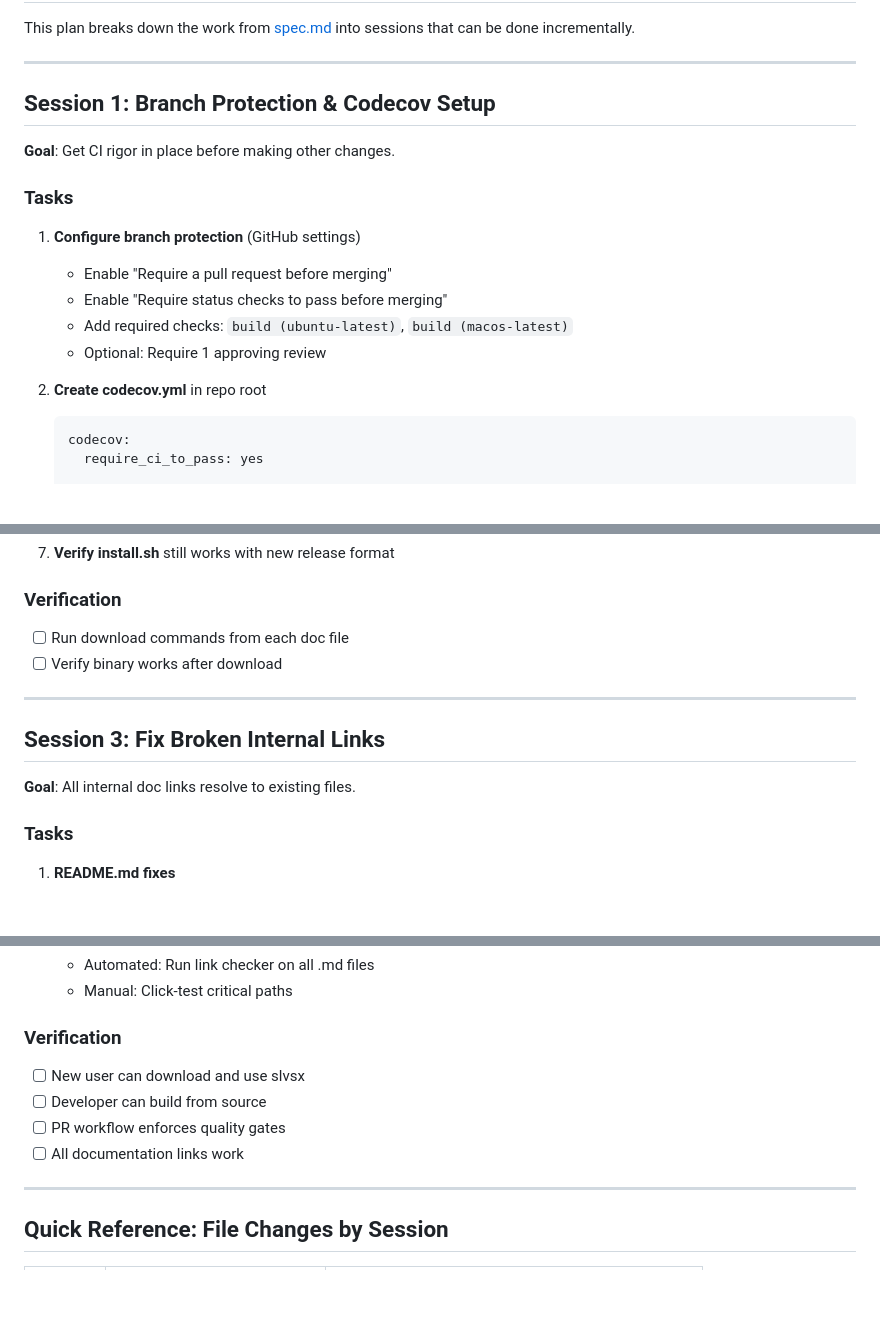
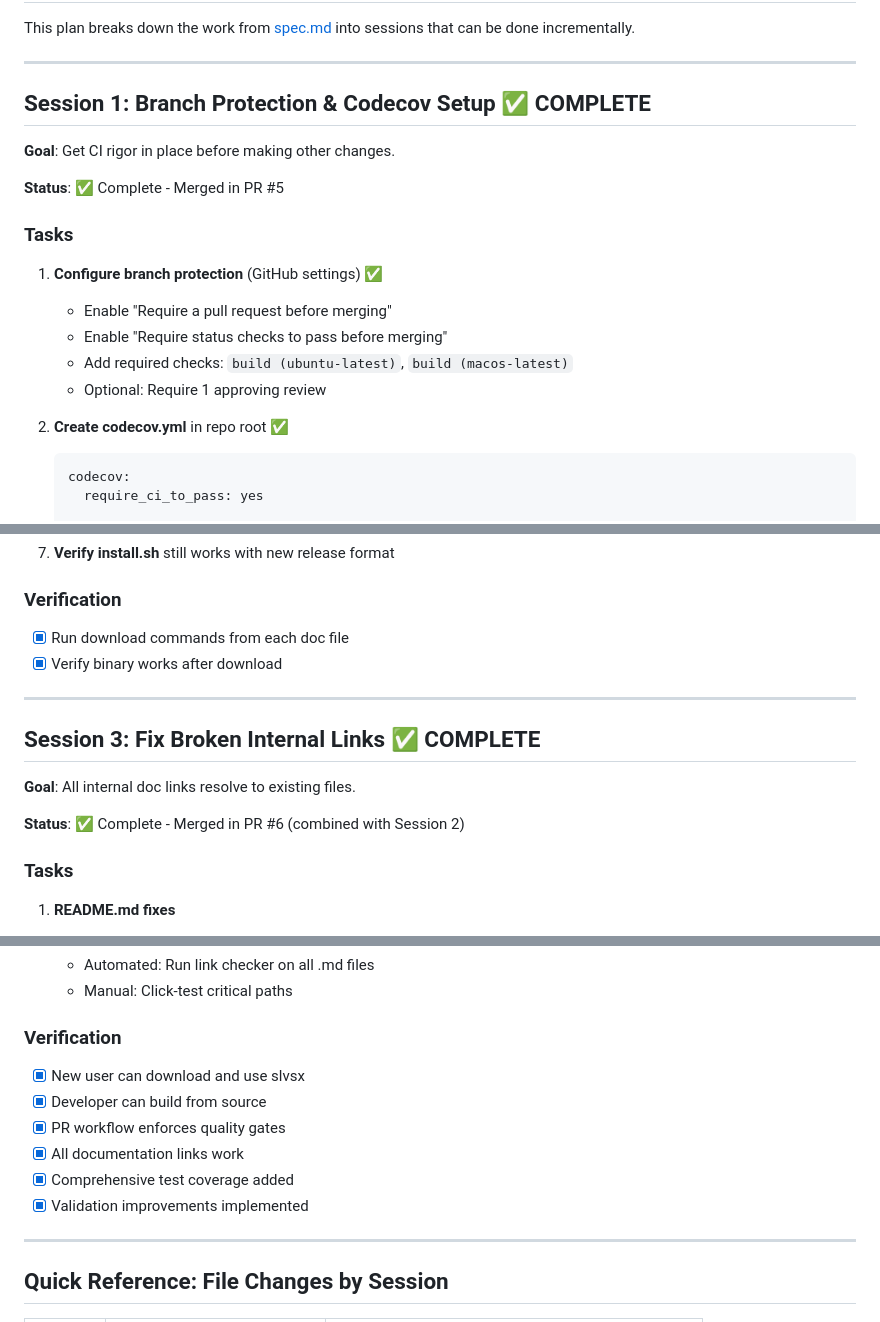
Before and after one commit to snoble/slvsx-cli, a Markdown page: plan.md, 3 parts joined by grey strips. GitHub-like rendering; blank space fills up the shorter version.

````diff
--- a/plan.md
+++ b/plan.md
@@ -4,19 +4,21 @@ This plan breaks down the work from [spec.md](./spec.md) into sessions that can
 
 ---
 
-## Session 1: Branch Protection & Codecov Setup
+## Session 1: Branch Protection & Codecov Setup ✅ COMPLETE
 
 **Goal**: Get CI rigor in place before making other changes.
 
+**Status**: ✅ Complete - Merged in PR #5
+
 ### Tasks
 
-1. **Configure branch protection** (GitHub settings)
+1. **Configure branch protection** (GitHub settings) ✅
    - Enable "Require a pull request before merging"
    - Enable "Require status checks to pass before merging"
    - Add required checks: `build (ubuntu-latest)`, `build (macos-latest)`
    - Optional: Require 1 approving review
 
-2. **Create codecov.yml** in repo root
+2. **Create codecov.yml** in repo root ✅
    ```yaml
    codecov:
      require_ci_to_pass: yes
@@ -111,14 +115,16 @@ Actual releases are:
 7. **Verify install.sh** still works with new release format
 
 ### Verification
-- [ ] Run download commands from each doc file
-- [ ] Verify binary works after download
+- [x] Run download commands from each doc file
+- [x] Verify binary works after download
 
 ---
 
-## Session 3: Fix Broken Internal Links
+## Session 3: Fix Broken Internal Links ✅ COMPLETE
 
 **Goal**: All internal doc links resolve to existing files.
+
+**Status**: ✅ Complete - Merged in PR #6 (combined with Session 2)
 
 ### Tasks
 
@@ -306,10 +321,12 @@ The docs describe MCP server functionality that doesn't exist yet. Rather than r
    - Manual: Click-test critical paths
 
 ### Verification
-- [ ] New user can download and use slvsx
-- [ ] Developer can build from source
-- [ ] PR workflow enforces quality gates
-- [ ] All documentation links work
+- [x] New user can download and use slvsx
+- [x] Developer can build from source
+- [x] PR workflow enforces quality gates
+- [x] All documentation links work
+- [x] Comprehensive test coverage added
+- [x] Validation improvements implemented
 
 ---
 
````
Also changed, not shown: other parts of plan.md (+57 -44 lines).
